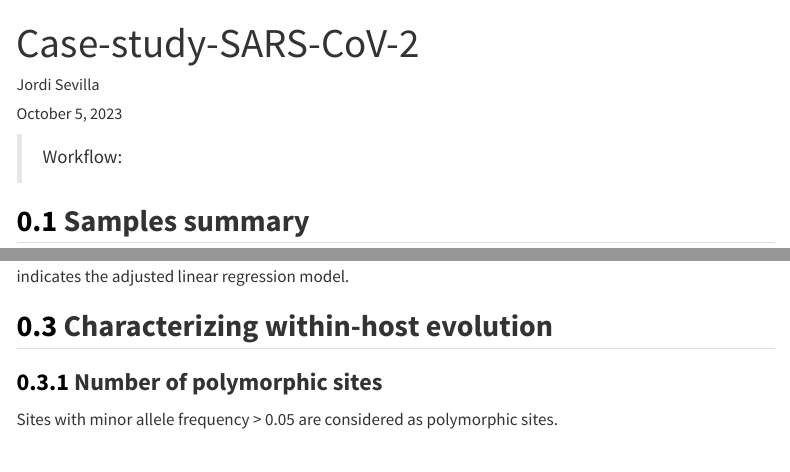
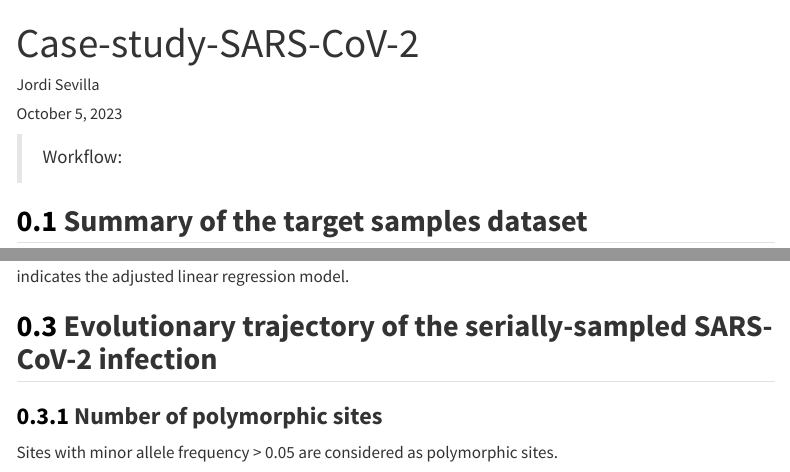
Before and after one commit to PathoGenOmics-Lab/VIPERA, a Quarto document (template.qmd): the page in a window 1100 px wide, from its top, and a second part further down, joined at a grey line. Rendered offline with R 4.5, knitr and Pandoc in place of Quarto, with nearby package versions; some code elsewhere in the file could not run offline; menus at the side of the page are left out.

Commit message:
Update titles

````diff
--- a/template.qmd
+++ b/template.qmd
@@ -86,7 +86,7 @@ cor.mat <- cor(vcf)
 cor.mat[is.na(cor.mat)] <- 0
 ```
 
-## Samples summary
+## Summary of the target samples dataset
 ```{r, echo= F,message= F}
 gt(table) %>%
 cols_label(
@@ -140,7 +140,7 @@ With the neighbur-joining tree, partistic distances to root has been correlated
 
 ![**Figure 5.** Partistic distance to root in the neighbour-joining tree against days since first sample. Red line indicates the adjusted linear regression model.](`r params$tempest`)
 
-## Characterizing within-host evolution
+## Evolutionary trajectory of the serially-sampled SARS-CoV-2 infection
 
 ### Number of polymorphic sites
 
````
Also changed, not shown: template.qmd (4 more changed lines).
